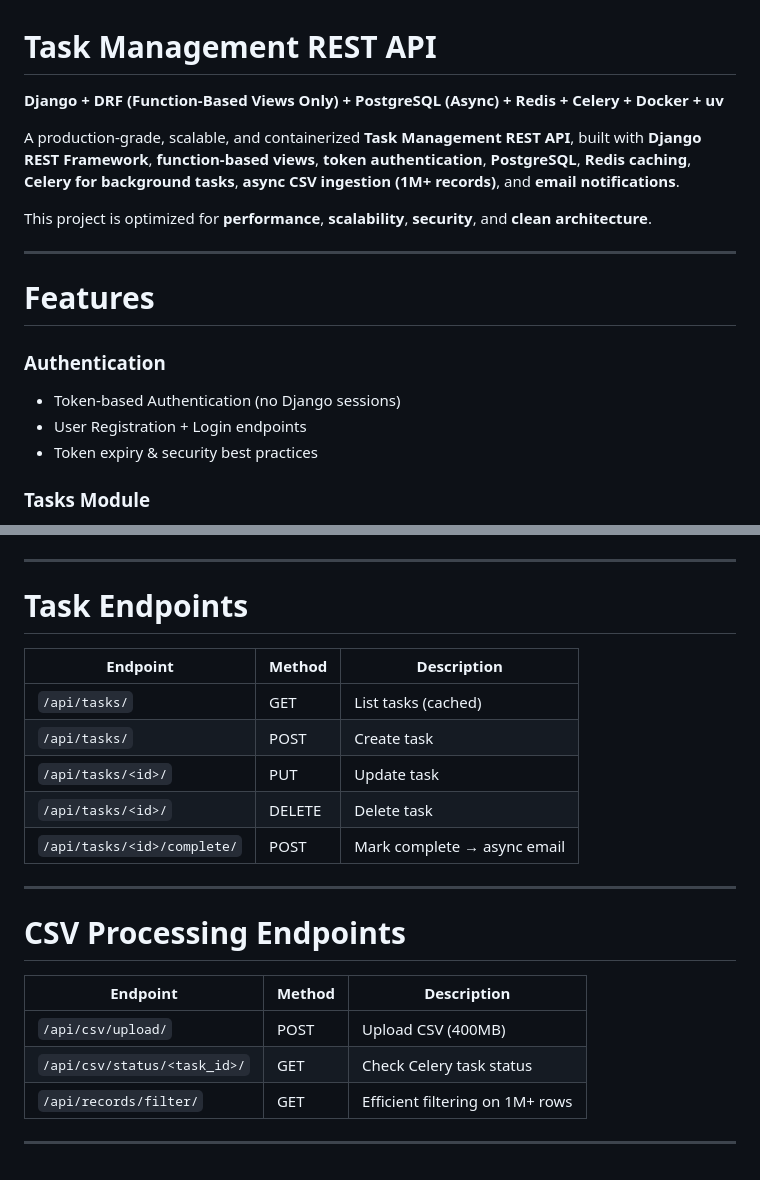
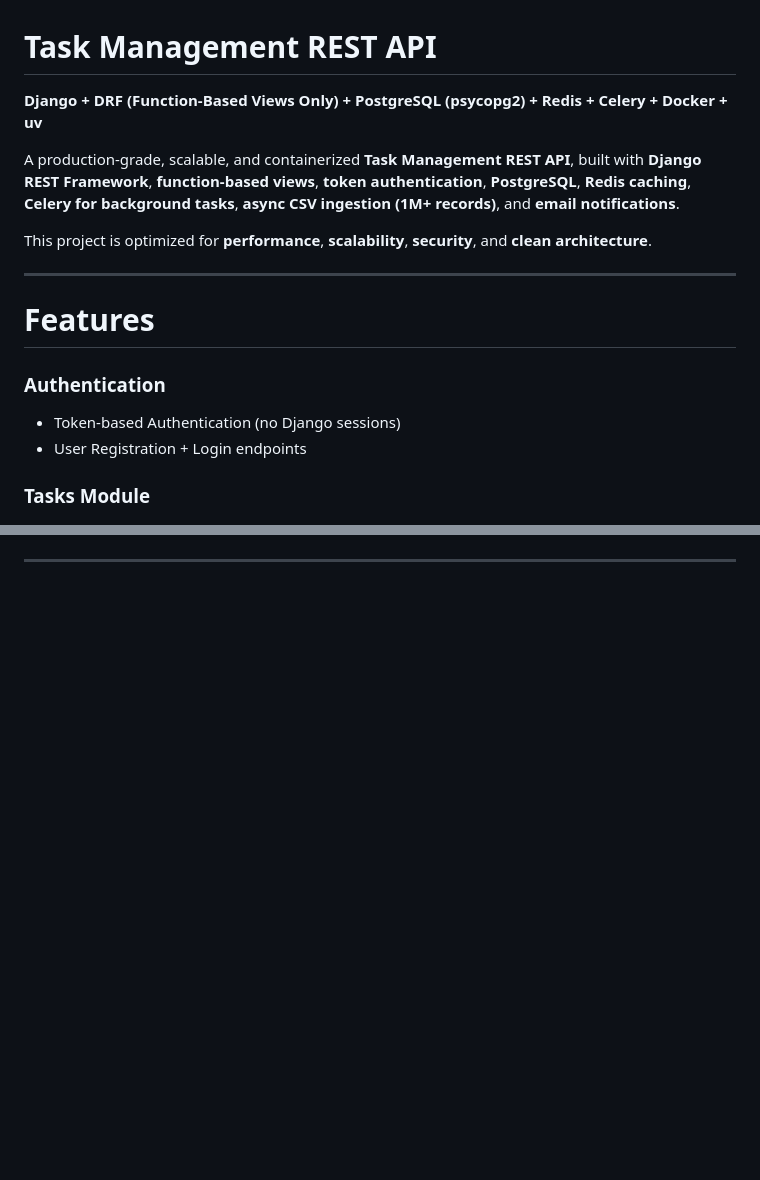
Before and after one commit to abhishek-T99/task-management-api, a Markdown page: README.md, 2 parts joined by grey strips. GitHub-like rendering; blank space fills up the shorter version.

```diff
--- a/README.md
+++ b/README.md
@@ -1,5 +1,5 @@
 # Task Management REST API
-**Django + DRF (Function-Based Views Only) + PostgreSQL (Async) + Redis + Celery + Docker + uv**
+**Django + DRF (Function-Based Views Only) + PostgreSQL (psycopg2) + Redis + Celery + Docker + uv**
 
 A production-grade, scalable, and containerized **Task Management REST API**, built with **Django REST Framework**, **function-based views**, **token authentication**, **PostgreSQL**, **Redis caching**, **Celery for background tasks**, **async CSV ingestion (1M+ records)**, and **email notifications**.
 
@@ -12,7 +12,6 @@ This project is optimized for **performance**, **scalability**, **security**, an
 ### **Authentication**
 - Token-based Authentication (no Django sessions)
 - User Registration + Login endpoints
-- Token expiry & security best practices
 
 ### **Tasks Module**
 - Create / View / Update / Delete tasks
@@ -141,22 +167,2 @@ Starts:
 
 ---
-
-# Task Endpoints
-| Endpoint | Method | Description |
-|----------|---------|-------------|
-| `/api/tasks/` | GET | List tasks (cached) |
-| `/api/tasks/` | POST | Create task |
-| `/api/tasks/<id>/` | PUT | Update task |
-| `/api/tasks/<id>/` | DELETE | Delete task |
-| `/api/tasks/<id>/complete/` | POST | Mark complete → async email |
-
----
-
-# CSV Processing Endpoints
-| Endpoint | Method | Description |
-|----------|--------|-------------|
-| `/api/csv/upload/` | POST | Upload CSV (400MB) |
-| `/api/csv/status/<task_id>/` | GET | Check Celery task status |
-| `/api/records/filter/` | GET | Efficient filtering on 1M+ rows |
-
----
```
Also changed, not shown: other parts of README.md (+106 -79 lines).
